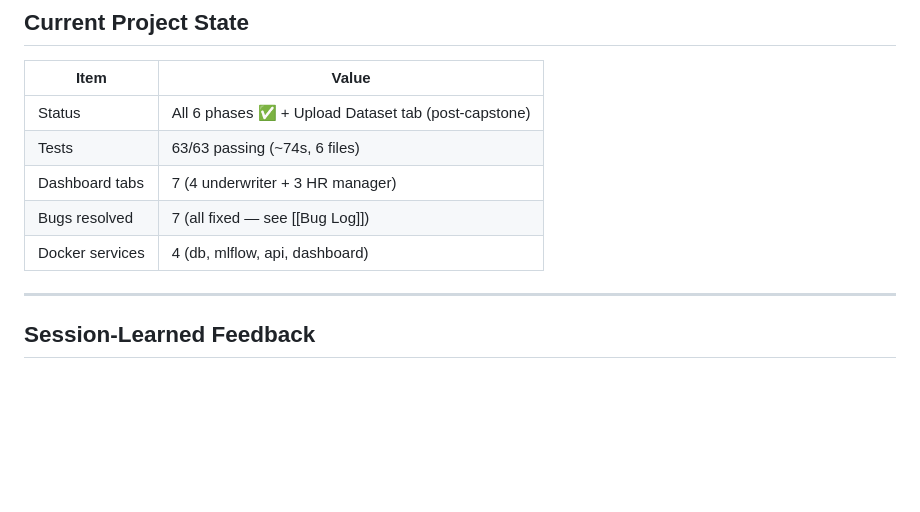
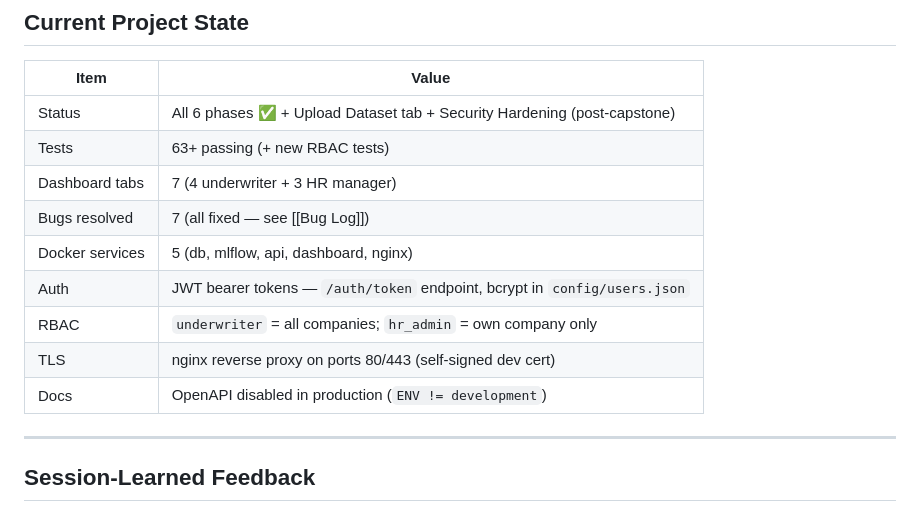
Before and after one commit to rupal2k/aegis-ai, a Markdown page: Claude Memory.md, the part around one of its changes. Rendered like a GitHub page; blank space fills up the shorter version.

```diff
--- a/Claude Memory.md
+++ b/Claude Memory.md
@@ -25,11 +25,15 @@ Rupal — building Aegis AI as a capstone project (AI-powered B2B group insuranc
 
 | Item | Value |
 |------|-------|
-| Status | All 6 phases ✅ + Upload Dataset tab (post-capstone) |
-| Tests | 63/63 passing (~74s, 6 files) |
+| Status | All 6 phases ✅ + Upload Dataset tab + Security Hardening (post-capstone) |
+| Tests | 63+ passing (+ new RBAC tests) |
 | Dashboard tabs | 7 (4 underwriter + 3 HR manager) |
 | Bugs resolved | 7 (all fixed — see [[Bug Log]]) |
-| Docker services | 4 (db, mlflow, api, dashboard) |
+| Docker services | 5 (db, mlflow, api, dashboard, nginx) |
+| Auth | JWT bearer tokens — `/auth/token` endpoint, bcrypt in `config/users.json` |
+| RBAC | `underwriter` = all companies; `hr_admin` = own company only |
+| TLS | nginx reverse proxy on ports 80/443 (self-signed dev cert) |
+| Docs | OpenAPI disabled in production (`ENV != development`) |
 
 ---
 
```
Also changed, not shown: other parts of Claude Memory.md (+1 -1 lines), Phase Progress.md (+78 -5 lines).
